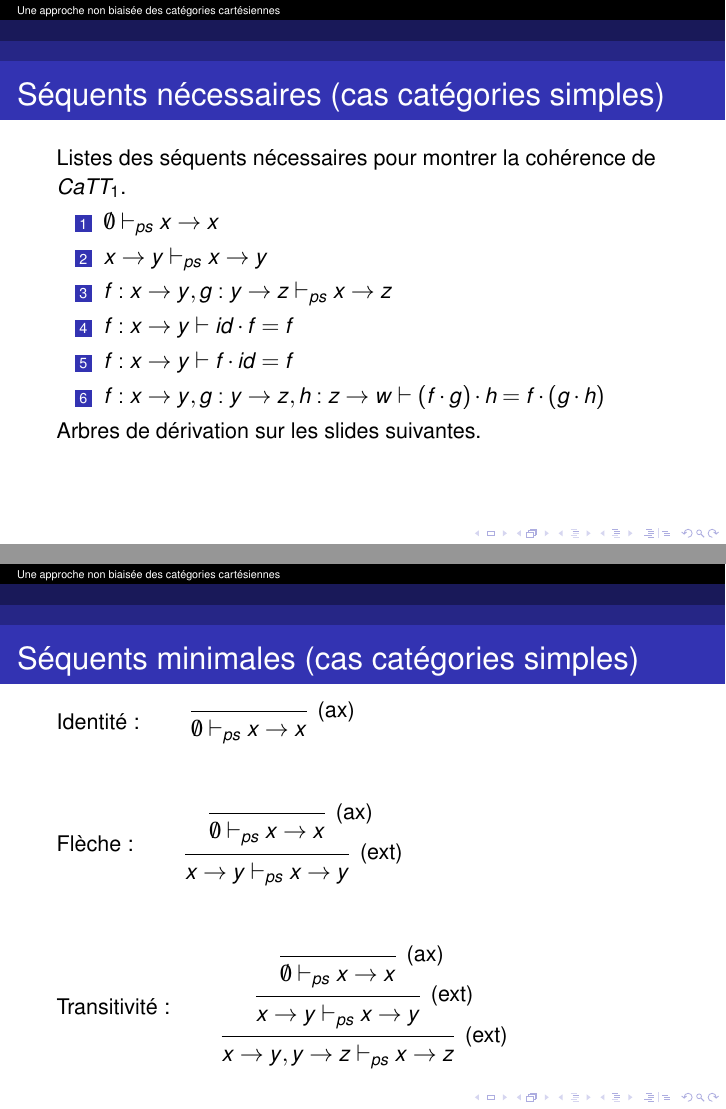
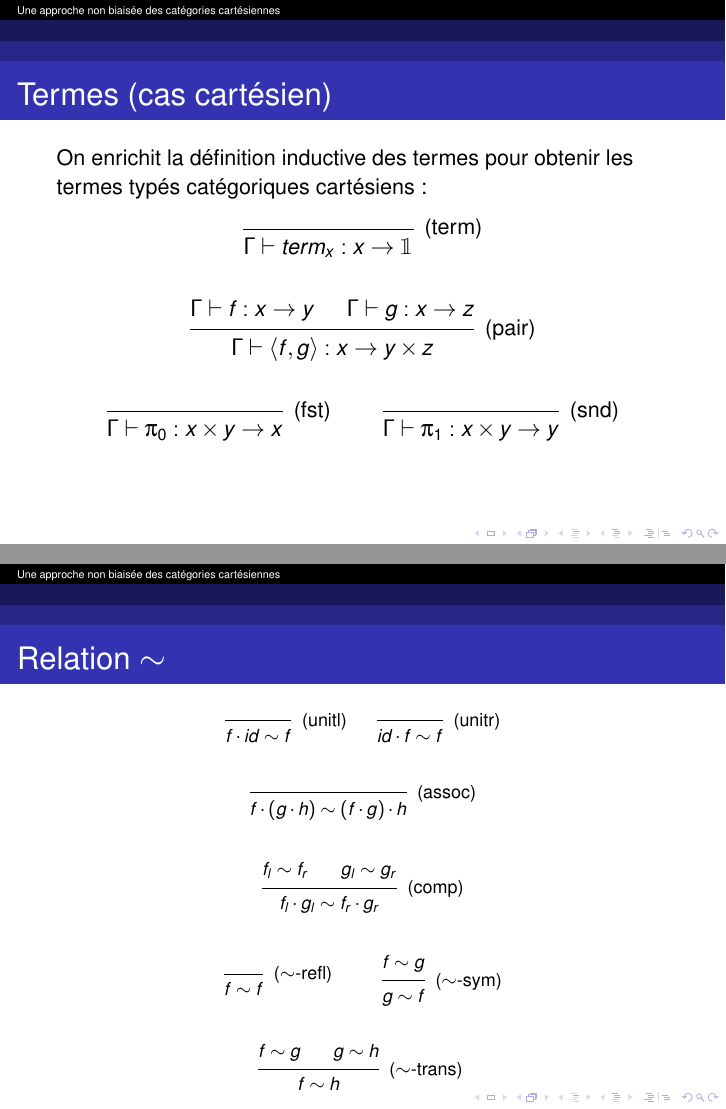
Before and after one commit to ehouget/L3-ENS-Internship, LaTeX slides (slides/presentation.tex): pages 28 and 29 of 33 before the commit and pages 28 and 29 of 36 after it, joined at a grey line. Compiled offline with pdfLaTeX; the source files are stored in an older character set and shown here as Unicode.

Commit message:
slides progress

```diff
--- a/slides/presentation.tex
+++ b/slides/presentation.tex
@@ -415,6 +428,68 @@
 		\includegraphics[scale=0.3]{images/exemple-greenslime-fix}
 	\end{frame}
 
+	\begin{frame}{Termes (cas cartésien)}
+		On enrichit la définition inductive des termes pour obtenir les termes typés catégoriques cartésiens :
+		\begin{center}
+			\begin{prooftree}
+				\infer0[(term)]{\Gamma \vdash term_x : x \rightarrow \mathbbm 1}
+			\end{prooftree} \\
+			\vspace{20pt}
+			\begin{prooftree}
+				\hypo[]{\Gamma \vdash f : x \rightarrow y}
+				\hypo[]{\Gamma \vdash g : x \rightarrow z}
+				\infer2[(pair)]{\Gamma \vdash \left<f, g\right> : x \rightarrow y \times z}
+			\end{prooftree} \\
+			\vspace{20pt}
+			\begin{prooftree}
+				\infer0[(fst)]{\Gamma \vdash \pi_0 : x \times y \rightarrow x}
+			\end{prooftree}
+			\hspace{20pt}
+			\begin{prooftree}
+				\infer0[(snd)]{\Gamma \vdash \pi_1 : x \times y \rightarrow y}
+			\end{prooftree}
+		\end{center}
+	\end{frame}
+
+	\begin{frame}{Relation $\sim$}
+		\footnotesize
+		\begin{center}
+			\begin{prooftree}
+				\infer0[(unitl)]{f \cdot id \sim f}
+			\end{prooftree}
+			\hspace{10pt}
+			\begin{prooftree}
+				\infer0[(unitr)]{id \cdot f \sim f}
+			\end{prooftree} \\
+			\vspace{20pt}
+			\begin{prooftree}
+				\infer0[(assoc)]{f \cdot (g \cdot h) \sim (f \cdot g) \cdot h}
+			\end{prooftree} \\
+			\vspace{20pt}
+			\begin{prooftree}
+				\hypo[]{f_l \sim f_r}
+				\hypo[]{g_l \sim g_r}
+				\infer2[(comp)]{f_l \cdot g_l \sim f_r \cdot g_r}
+			\end{prooftree} \\
+			\vspace{20pt}
+			\begin{prooftree}
+				\infer0[($\sim$-refl)]{f \sim f}
+			\end{prooftree}
+			\hspace{20pt}
+			\begin{prooftree}
+				\hypo[]{f \sim g}
+				\infer1[($\sim$-sym)]{g \sim f}
+			\end{prooftree} \\
+			\vspace{18pt}
+			\begin{prooftree}
+				\hypo[]{f \sim g}
+				\hypo[]{g \sim h}
+				\infer2[($\sim$-trans)]{f \sim h}
+			\end{prooftree}
+			\vspace{10pt}
+		\end{center}
+	\end{frame}
+
 	\begin{frame}[noframenumbering]{Séquents nécessaires (cas catégories simples)}
 		Listes des séquents nécessaires pour montrer la cohérence de $CaTT_1$.
 		\begin{enumerate}
@@ -428,4 +503,3 @@
 		Arbres de dérivation sur les slides suivantes.
 	\end{frame}
 
-	\begin{frame}[noframenumbering]{Séquents minimales (cas catégories simples)}
@@ -453,7 +555,7 @@
 
 	\end{frame}
 
-	\begin{frame}[noframenumbering]{Séquents minimales (cas catégories simples)}
+	\begin{frame}[noframenumbering]{Séquents essentiels (cas catégories simples)}
 		Axiome composition avec identité à gauche :
 		\begin{center}
 		\begin{align*}
```
Also changed, not shown: internship-report/rapport.tex (+1 -1 lines), internship-report/rapport.pdf, slides/presentation.pdf, slides/presentation.tex (84 more changed lines), 7 other files. Lines whose indentation alone changed are shown as unchanged.
